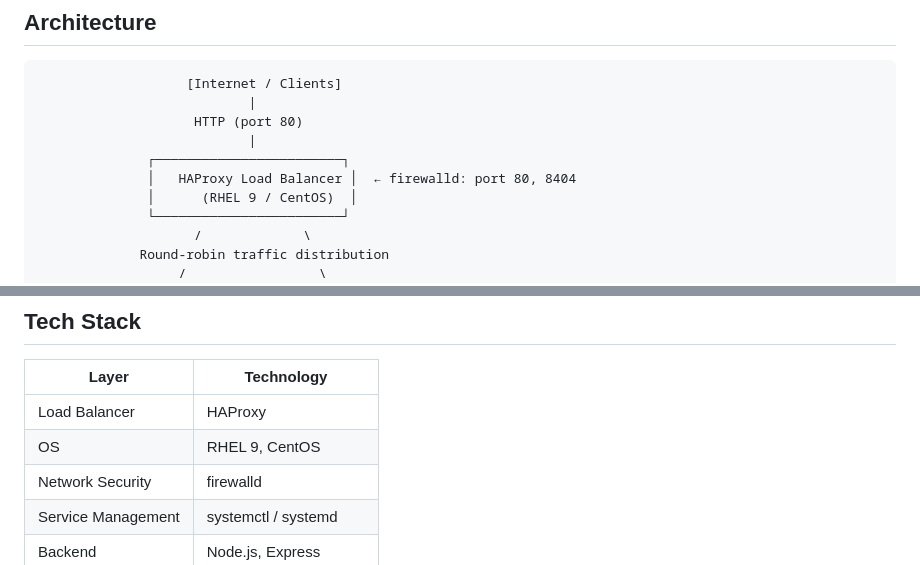
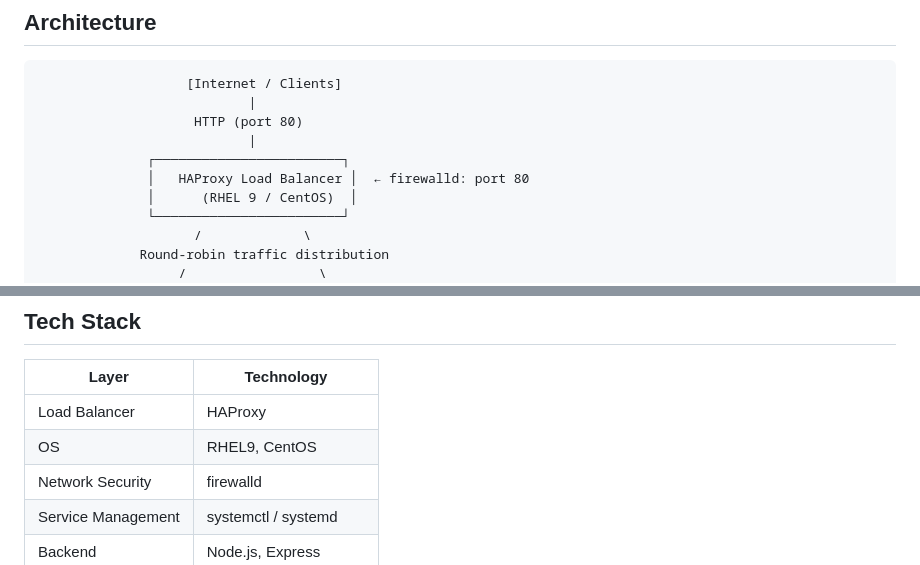
Before and after one commit to rushikesh-9/traffic-distribution-web-application, a Markdown page: README.md, 2 parts joined by grey strips. Rendered like a GitHub page.

```diff
--- a/README.md
+++ b/README.md
@@ -35,7 +35,7 @@ I designed, provisioned, and configured the complete 4-server Linux environment
                     HTTP (port 80)
                            |
               ┌────────────────────────┐
-              │   HAProxy Load Balancer │  ← firewalld: port 80, 8404
+              │   HAProxy Load Balancer │  ← firewalld: port 80
               │      (RHEL 9 / CentOS)  │
               └────────────────────────┘
                     /             \
@@ -85,7 +85,7 @@ All my infrastructure work is in the `/infrastructure` folder:
 | Layer | Technology |
 |---|---|
 | Load Balancer | HAProxy |
-| OS | RHEL 9, CentOS |
+| OS | RHEL9, CentOS |
 | Network Security | firewalld |
 | Service Management | systemctl / systemd |
 | Backend | Node.js, Express |
```
